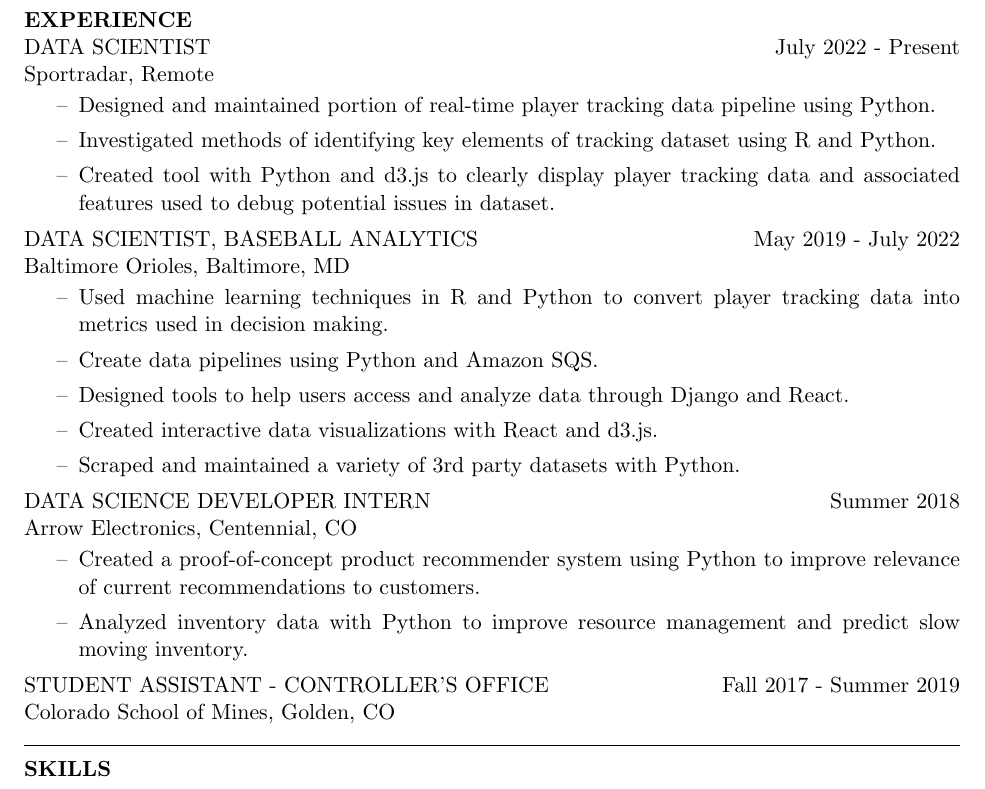
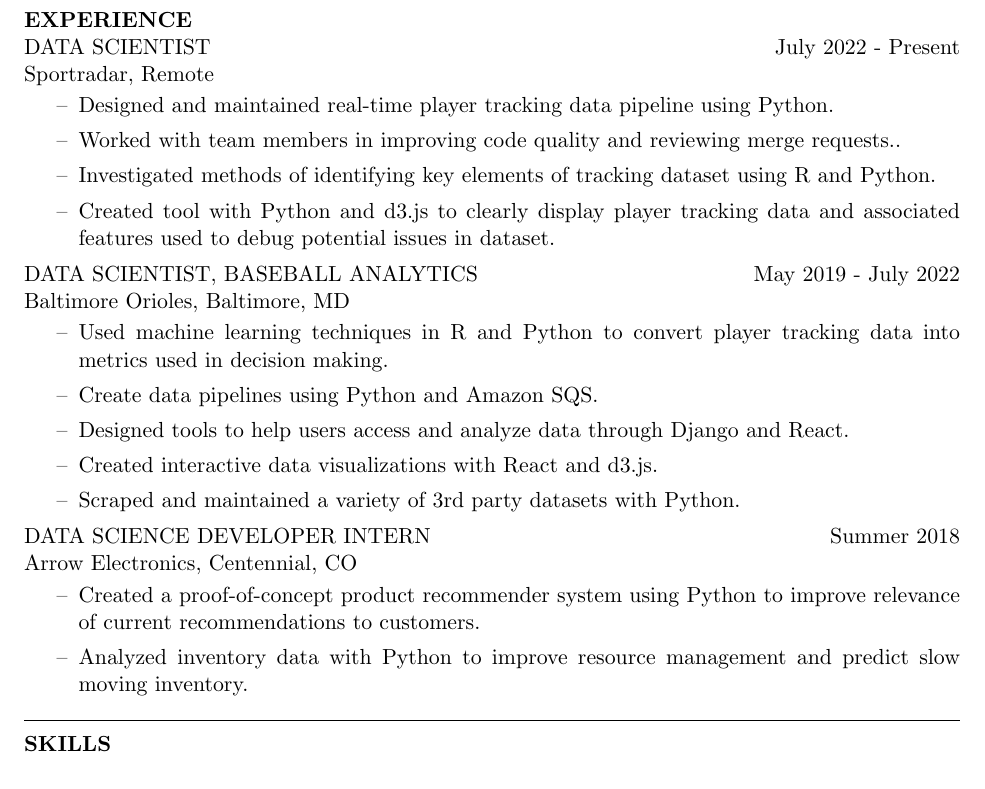
Before and after one commit to hbmccreery/Resume, a LaTeX CV (HughMcCreeryResume.tex): part of the page, cut so that both start at the same text. Compiled offline with pdfLaTeX.

Commit message:
slight language update

```diff
--- a/HughMcCreeryResume.tex
+++ b/HughMcCreeryResume.tex
@@ -30,7 +30,8 @@
 Sportradar, Remote
 
 \begin{itemize}
-	\item Designed and maintained portion of real-time player tracking data pipeline using Python.
+	\item Designed and maintained real-time player tracking data pipeline using Python.
+	\item Worked with team members in improving code quality and reviewing merge requests..
 	\item Investigated methods of identifying key elements of tracking dataset using R and Python.
 	\item Created tool with Python and d3.js to clearly display player tracking data and associated features used to debug potential issues in dataset.
 \end{itemize}
@@ -54,9 +55,10 @@
 	\item Analyzed inventory data with Python to improve resource management and predict slow moving inventory.
 	%\item Used Agile principles to manage requests of business users.
 \end{itemize}
-\vspace{-0.15in}
-STUDENT ASSISTANT - CONTROLLER'S OFFICE \hfill Fall 2017 - Summer 2019 \\
-Colorado School of Mines, Golden, CO
+
+%\vspace{-0.15in}
+%STUDENT ASSISTANT - CONTROLLER'S OFFICE \hfill Fall 2017 - Summer 2019 \\
+%Colorado School of Mines, Golden, CO
 
 %\begin{itemize}
 %	\item Assisted in maintenance of queries used in reporting.
```
Also changed, not shown: HughMcCreeryResume.pdf.
